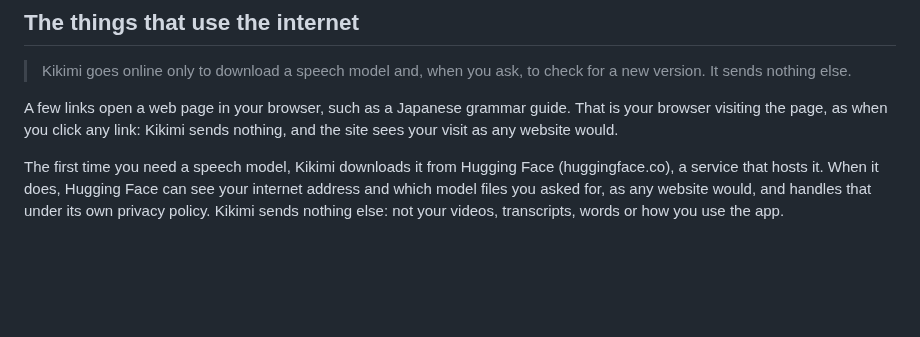
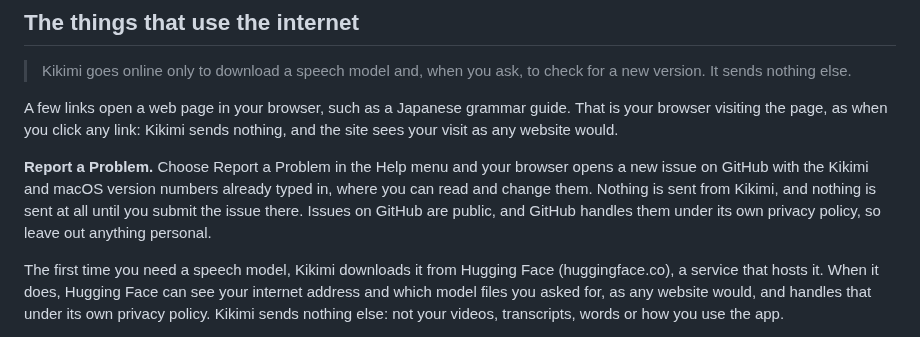
Before and after one commit to surreptus/kikimi, a Markdown page: Kikimi/Privacy.md, the part around one of its changes. Rendered like a GitHub page; blank space fills up the shorter version.

Commit message:
docs(privacy): Report a Problem opens a prefilled GitHub issue in the browser, and sends nothing until you submit it
Co-Authored-By: Claude Sonnet 5.5 <noreply@anthropic.com>

```diff
--- a/Kikimi/Privacy.md
+++ b/Kikimi/Privacy.md
@@ -49,6 +49,8 @@ The recording is kept in a temporary file only so you can play it beside the ori
 
 A few links open a web page in your browser, such as a Japanese grammar guide. That is your browser visiting the page, as when you click any link: Kikimi sends nothing, and the site sees your visit as any website would.
 
+**Report a Problem.** Choose Report a Problem in the Help menu and your browser opens a new issue on GitHub with the Kikimi and macOS version numbers already typed in, where you can read and change them. Nothing is sent from Kikimi, and nothing is sent at all until you submit the issue there. Issues on GitHub are public, and GitHub handles them under its own privacy policy, so leave out anything personal.
+
 The first time you need a speech model, Kikimi downloads it from Hugging Face (huggingface.co), a service that hosts it. When it does, Hugging Face can see your internet address and which model files you asked for, as any website would, and handles that under its own privacy policy. Kikimi sends nothing else: not your videos, transcripts, words or how you use the app.
 
 **Checking for updates.** Choose Check for Updates in the Kikimi menu and Kikimi reads one small file from its website, which GitHub Pages hosts. It does this only when you choose it, never at launch and never in the background. The file holds the newest version number and a link to the download page. When it is read, GitHub can see your internet address and that a file was asked for, as any website would, and handles that under its own privacy policy. As with any request an app makes through macOS, the request names the app and its version. Kikimi sends nothing else: not your videos, transcripts, words or how you use the app.
```
Also changed, not shown: other parts of Kikimi/Privacy.md (+1 -1 lines).
